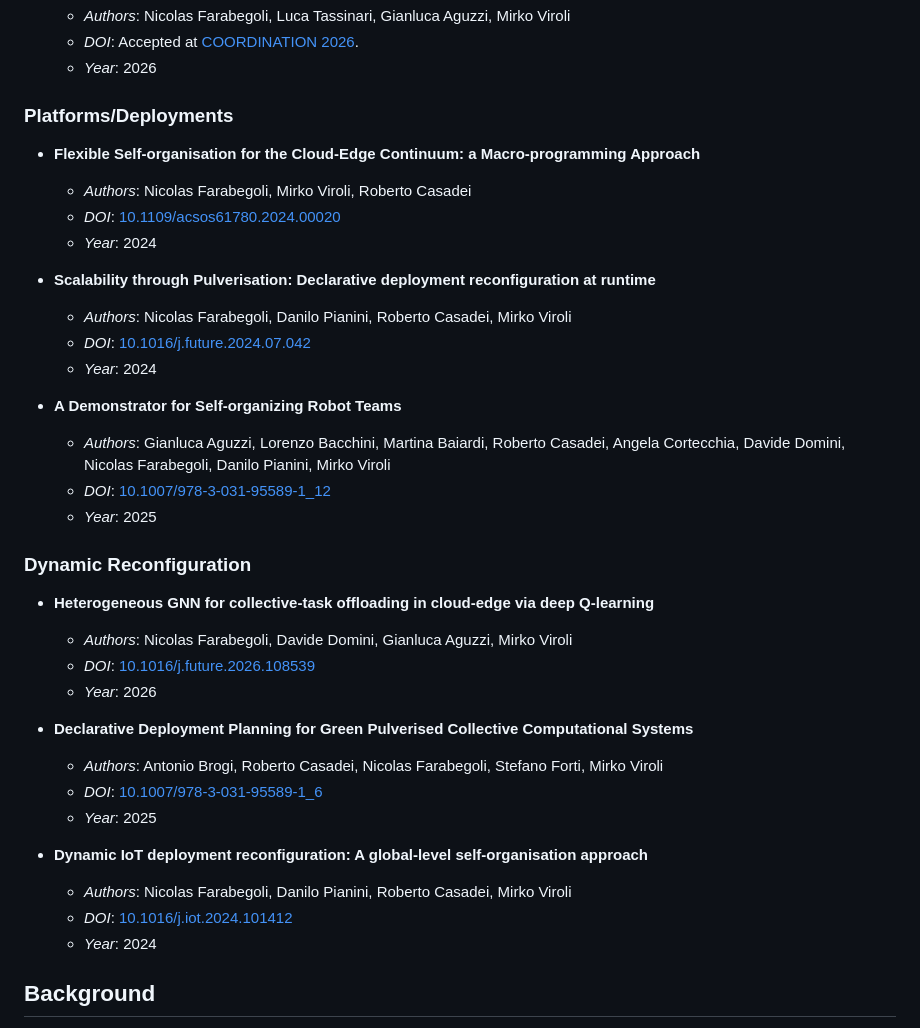
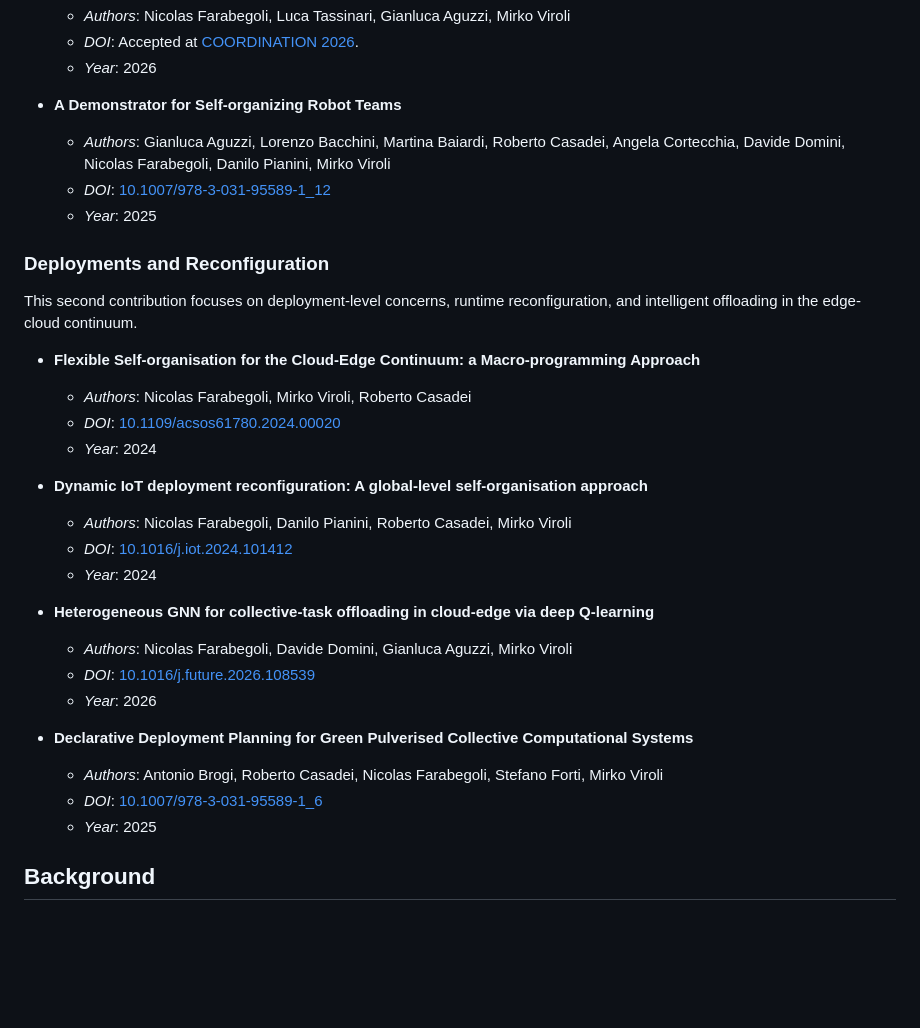
Before and after one commit to nicolasfara/phd-thesis, a Markdown page: README.md, the part around one of its changes. Rendered like a GitHub page; blank space fills up the shorter version.

```diff
--- a/README.md
+++ b/README.md
@@ -21,24 +28,24 @@ As following, the list of papers relevant to the thesis divided in hypothetical
   - _DOI_: Accepted at [COORDINATION 2026](http://www.discotec.org/2026/coordination.html).
   - _Year_: 2026
 
-### Platforms/Deployments
+- **A Demonstrator for Self-organizing Robot Teams**
+  - _Authors_: Gianluca Aguzzi, Lorenzo Bacchini, Martina Baiardi, Roberto Casadei, Angela Cortecchia, Davide Domini, Nicolas Farabegoli, Danilo Pianini, Mirko Viroli
+  - _DOI_: [10.1007/978-3-031-95589-1_12](https://doi.org/10.1007/978-3-031-95589-1_12)
+  - _Year_: 2025
+
+### Deployments and Reconfiguration
+
+This second contribution focuses on deployment-level concerns, runtime reconfiguration, and intelligent offloading in the edge-cloud continuum.
 
 - **Flexible Self-organisation for the Cloud-Edge Continuum: a Macro-programming Approach**
   - _Authors_: Nicolas Farabegoli, Mirko Viroli, Roberto Casadei
   - _DOI_: [10.1109/acsos61780.2024.00020](https://doi.org/10.1109/acsos61780.2024.00020)
   - _Year_: 2024
 
-- **Scalability through Pulverisation: Declarative deployment reconfiguration at runtime**
+- **Dynamic IoT deployment reconfiguration: A global-level self-organisation approach**
   - _Authors_: Nicolas Farabegoli, Danilo Pianini, Roberto Casadei, Mirko Viroli
-  - _DOI_: [10.1016/j.future.2024.07.042](https://doi.org/10.1016/j.future.2024.07.042)
+  - _DOI_: [10.1016/j.iot.2024.101412](https://doi.org/10.1016/j.iot.2024.101412)
   - _Year_: 2024
-
-- **A Demonstrator for Self-organizing Robot Teams**
-  - _Authors_: Gianluca Aguzzi, Lorenzo Bacchini, Martina Baiardi, Roberto Casadei, Angela Cortecchia, Davide Domini, Nicolas Farabegoli, Danilo Pianini, Mirko Viroli
-  - _DOI_: [10.1007/978-3-031-95589-1_12](https://doi.org/10.1007/978-3-031-95589-1_12)
-  - _Year_: 2025
-
-### Dynamic Reconfiguration
 
 - **Heterogeneous GNN for collective-task offloading in cloud-edge via deep Q-learning**
   - _Authors_: Nicolas Farabegoli, Davide Domini, Gianluca Aguzzi, Mirko Viroli
@@ -49,11 +56,6 @@ As following, the list of papers relevant to the thesis divided in hypothetical
   - _Authors_: Antonio Brogi, Roberto Casadei, Nicolas Farabegoli, Stefano Forti, Mirko Viroli
   - _DOI_: [10.1007/978-3-031-95589-1_6](https://doi.org/10.1007/978-3-031-95589-1_6)
   - _Year_: 2025
-
-- **Dynamic IoT deployment reconfiguration: A global-level self-organisation approach**
-  - _Authors_: Nicolas Farabegoli, Danilo Pianini, Roberto Casadei, Mirko Viroli
-  - _DOI_: [10.1016/j.iot.2024.101412](https://doi.org/10.1016/j.iot.2024.101412)
-  - _Year_: 2024
 
 ## Background
 
```
Also changed, not shown: other parts of README.md (+82 -13 lines).
